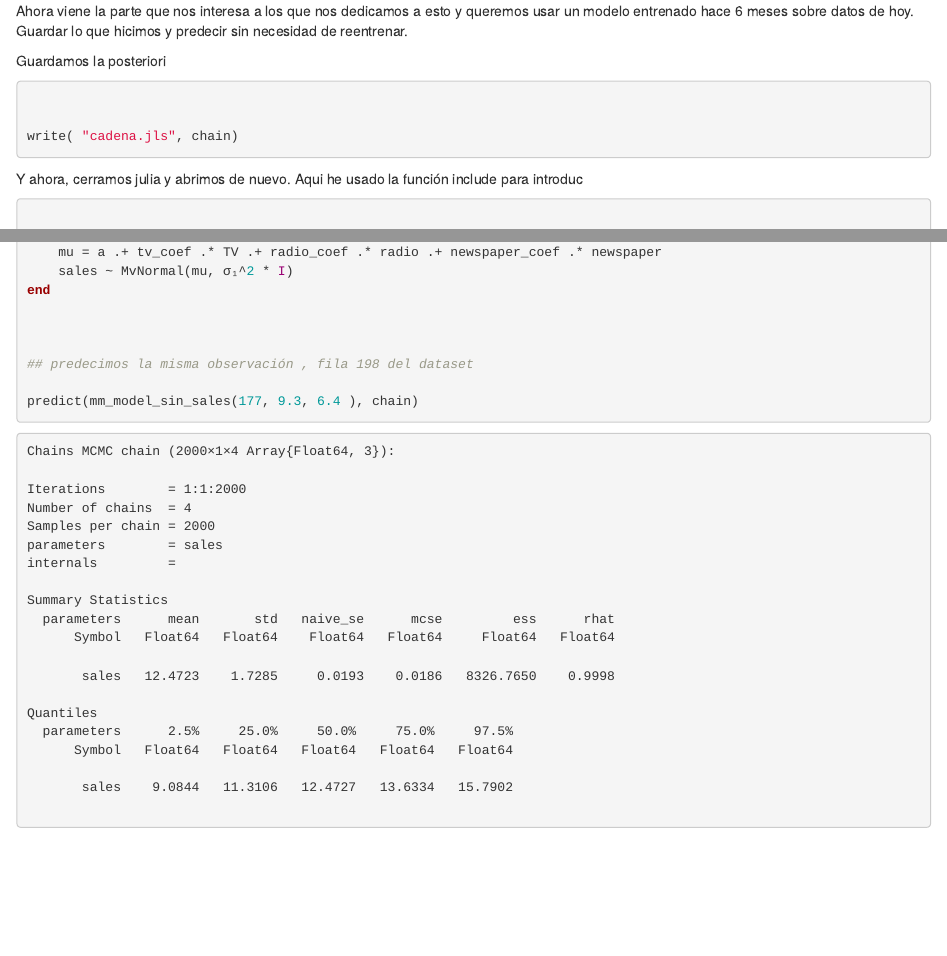
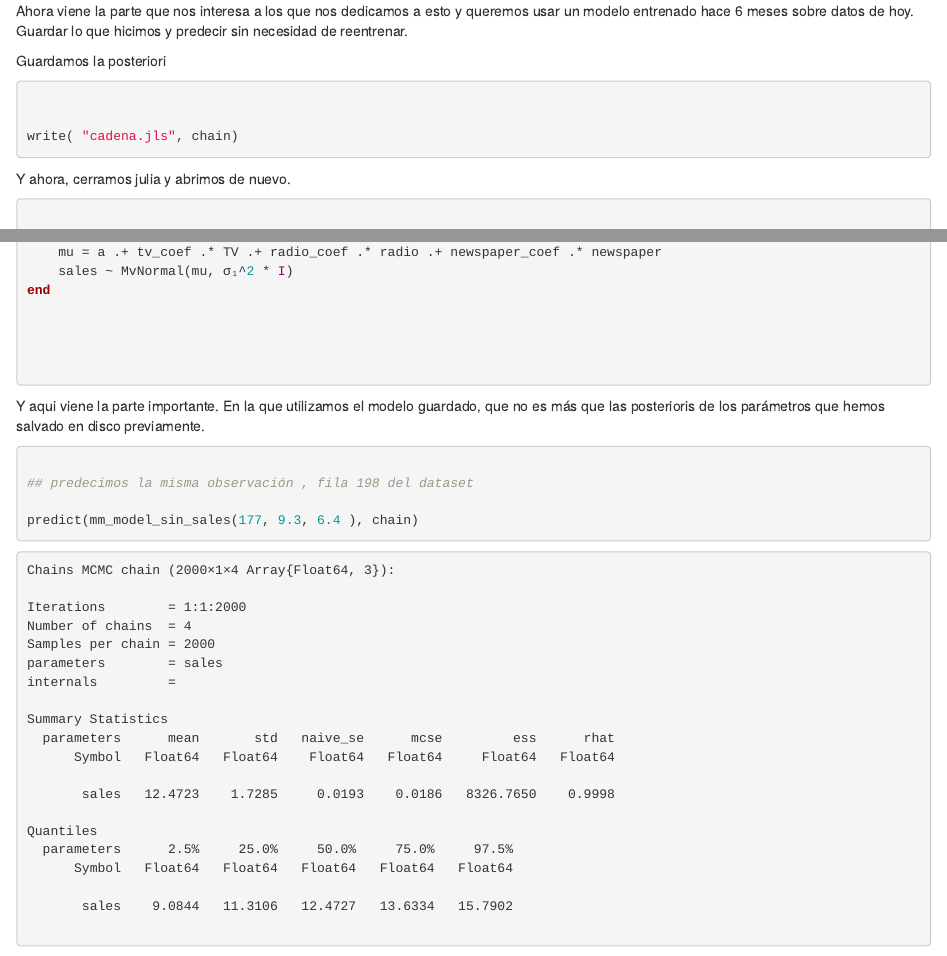
Before and after one commit to joscani/mi_blog, an R Markdown document (content/post/2022-07-01-palabras-para-julia-parte-4-n.Rmarkdown): the page in a window 1100 px wide, from 4460 px down, and a second part further down, joined at a grey line. Rendered offline with R 4.5, knitr and Pandoc, with nearby package versions.

Commit message:
minor changes

````diff
--- a/content/post/2022-07-01-palabras-para-julia-parte-4-n.Rmarkdown
+++ b/content/post/2022-07-01-palabras-para-julia-parte-4-n.Rmarkdown
@@ -268,7 +268,7 @@ Guardamos la posteriori
 write( "cadena.jls", chain)
 ```
 
-Y ahora, cerramos julia y abrimos de nuevo.  Aqui he usado la función include para introduc
+Y ahora, cerramos julia y abrimos de nuevo.
 
 
 ```julia
@@ -327,11 +327,21 @@ end
 
 
 
+
+
+```
+
+Y aqui viene la parte importante. En la que utilizamos el modelo guardado, que no es más que las  posterioris de los parámetros que hemos salvado en disco previamente.
+
+
+```julia
+
 ## predecimos la misma observación , fila 198 del dataset
 
 predict(mm_model_sin_sales(177, 9.3, 6.4 ), chain)
 
 ```
+
 
 ```bash
 Chains MCMC chain (2000×1×4 Array{Float64, 3}):
````
Also changed, not shown: content/post/2022-07-01-palabras-para-julia-parte-4-n.Rmarkdown (2 more changed lines), 1 other file.
